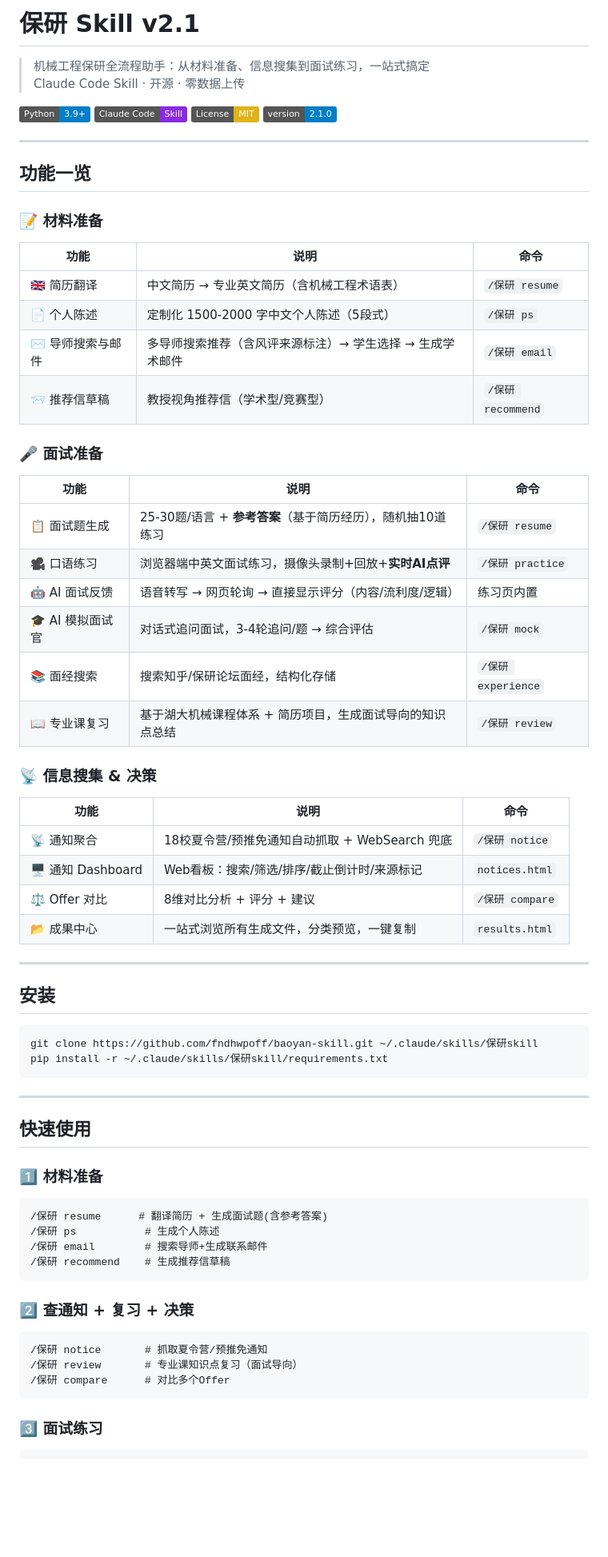
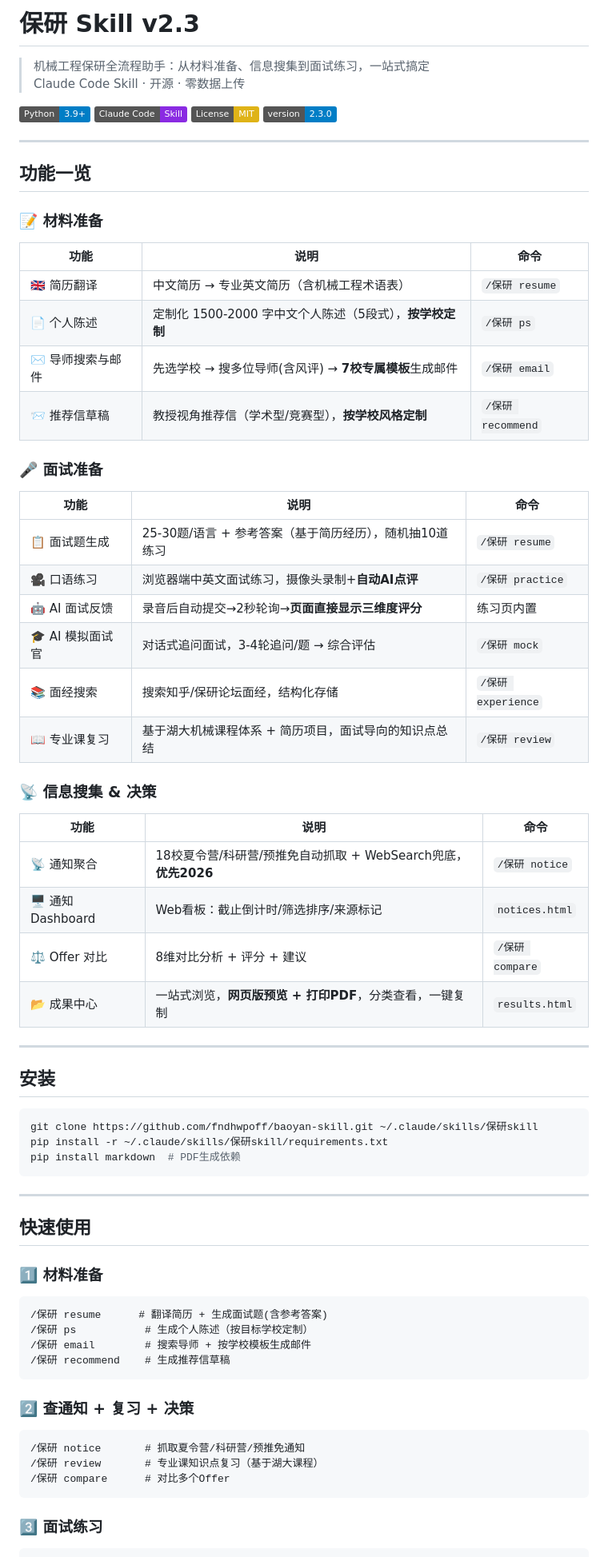
Before and after one commit to fndhwpoff/baoyan-skill, a Markdown page: README.md, the part around one of its changes. Shown at 80% size. Drawn GitHub-style; badges without logos; blank space fills up the shorter version.

````diff
--- a/README.md
+++ b/README.md
@@ -1,4 +1,4 @@
-# 保研 Skill v2.1
+# 保研 Skill v2.3
 
 > 机械工程保研全流程助手：从材料准备、信息搜集到面试练习，一站式搞定
 > Claude Code Skill · 开源 · 零数据上传
@@ -6,7 +6,7 @@
 [![Python 3.9+](https://img.shields.io/badge/Python-3.9%2B-blue.svg)](https://python.org)
 [![Claude Code](https://img.shields.io/badge/Claude%20Code-Skill-blueviolet)](https://claude.ai/code)
 [![License: MIT](https://img.shields.io/badge/License-MIT-yellow.svg)](LICENSE)
-[![Version](https://img.shields.io/badge/version-2.1.0-blue.svg)]()
+[![Version](https://img.shields.io/badge/version-2.3.0-blue.svg)]()
 
 ---
 
@@ -16,27 +16,27 @@
 | 功能 | 说明 | 命令 |
 |------|------|------|
 | 🇬🇧 简历翻译 | 中文简历 → 专业英文简历（含机械工程术语表） | `/保研 resume` |
-| 📄 个人陈述 | 定制化 1500-2000 字中文个人陈述（5段式） | `/保研 ps` |
-| ✉️ 导师搜索与邮件 | 多导师搜索推荐（含风评来源标注）→ 学生选择 → 生成学术邮件 | `/保研 email` |
-| 📨 推荐信草稿 | 教授视角推荐信（学术型/竞赛型） | `/保研 recommend` |
+| 📄 个人陈述 | 定制化 1500-2000 字中文个人陈述（5段式），**按学校定制** | `/保研 ps` |
+| ✉️ 导师搜索与邮件 | 先选学校 → 搜多位导师(含风评) → **7校专属模板**生成邮件 | `/保研 email` |
+| 📨 推荐信草稿 | 教授视角推荐信（学术型/竞赛型），**按学校风格定制** | `/保研 recommend` |
 
 ### 🎤 面试准备
 | 功能 | 说明 | 命令 |
 |------|------|------|
-| 📋 面试题生成 | 25-30题/语言 + **参考答案**（基于简历经历），随机抽10道练习 | `/保研 resume` |
-| 🎥 口语练习 | 浏览器端中英文面试练习，摄像头录制+回放+**实时AI点评** | `/保研 practice` |
-| 🤖 AI 面试反馈 | 语音转写 → 网页轮询 → 直接显示评分（内容/流利度/逻辑） | 练习页内置 |
+| 📋 面试题生成 | 25-30题/语言 + 参考答案（基于简历经历），随机抽10道练习 | `/保研 resume` |
+| 🎥 口语练习 | 浏览器端中英文面试练习，摄像头录制+**自动AI点评** | `/保研 practice` |
+| 🤖 AI 面试反馈 | 录音后自动提交→2秒轮询→**页面直接显示三维度评分** | 练习页内置 |
 | 🎓 AI 模拟面试官 | 对话式追问面试，3-4轮追问/题 → 综合评估 | `/保研 mock` |
 | 📚 面经搜索 | 搜索知乎/保研论坛面经，结构化存储 | `/保研 experience` |
-| 📖 专业课复习 | 基于湖大机械课程体系 + 简历项目，生成面试导向的知识点总结 | `/保研 review` |
+| 📖 专业课复习 | 基于湖大机械课程体系 + 简历项目，面试导向的知识点总结 | `/保研 review` |
 
 ### 📡 信息搜集 & 决策
 | 功能 | 说明 | 命令 |
 |------|------|------|
-| 📡 通知聚合 | 18校夏令营/预推免通知自动抓取 + WebSearch 兜底 | `/保研 notice` |
-| 🖥️ 通知 Dashboard | Web看板：搜索/筛选/排序/截止倒计时/来源标记 | `notices.html` |
+| 📡 通知聚合 | 18校夏令营/科研营/预推免自动抓取 + WebSearch兜底，**优先2026** | `/保研 notice` |
+| 🖥️ 通知 Dashboard | Web看板：截止倒计时/筛选排序/来源标记 | `notices.html` |
 | ⚖️ Offer 对比 | 8维对比分析 + 评分 + 建议 | `/保研 compare` |
-| 📂 成果中心 | 一站式浏览所有生成文件，分类预览，一键复制 | `results.html` |
+| 📂 成果中心 | 一站式浏览，**网页版预览 + 打印PDF**，分类查看，一键复制 | `results.html` |
 
 ---
 
@@ -45,6 +45,7 @@
 ```bash
 git clone https://github.com/fndhwpoff/baoyan-skill.git ~/.claude/skills/保研skill
 pip install -r ~/.claude/skills/保研skill/requirements.txt
+pip install markdown  # PDF生成依赖
 ```
 
 ---
@@ -54,15 +55,15 @@ pip install -r ~/.claude/skills/保研skill/requirements.txt
 ### 1️⃣ 材料准备
 ```
 /保研 resume      # 翻译简历 + 生成面试题(含参考答案)
-/保研 ps           # 生成个人陈述
-/保研 email        # 搜索导师+生成联系邮件
+/保研 ps           # 生成个人陈述（按目标学校定制）
+/保研 email        # 搜索导师 + 按学校模板生成邮件
 /保研 recommend    # 生成推荐信草稿
 ```
 
 ### 2️⃣ 查通知 + 复习 + 决策
 ```
-/保研 notice       # 抓取夏令营/预推免通知
-/保研 review       # 专业课知识点复习（面试导向）
+/保研 notice       # 抓取夏令营/科研营/预推免通知
+/保研 review       # 专业课知识点复习（基于湖大课程）
 /保研 compare      # 对比多个Offer
 ```
 
````
Also changed, not shown: other parts of README.md (+53 -48 lines).
